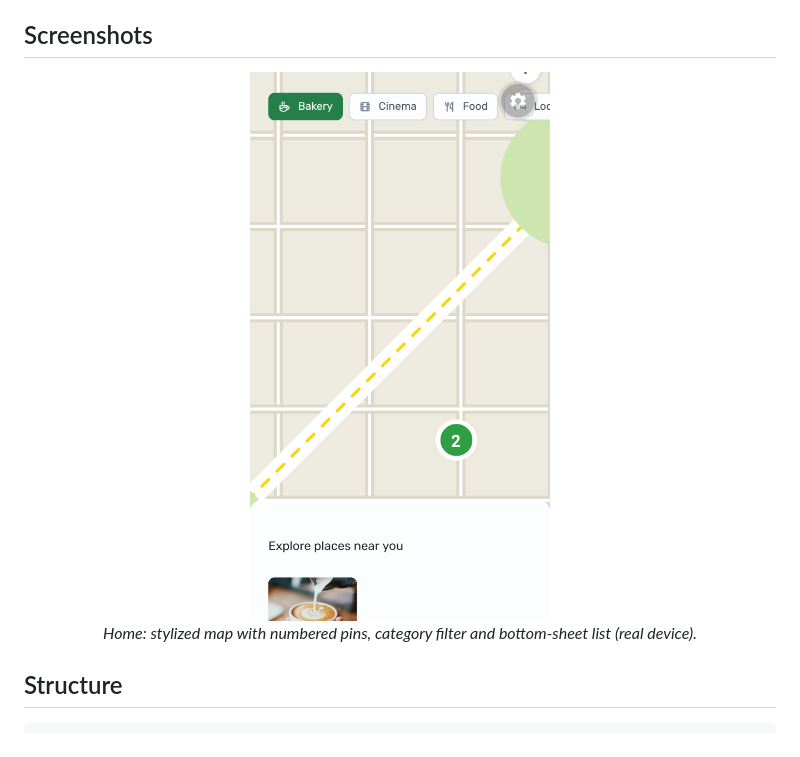
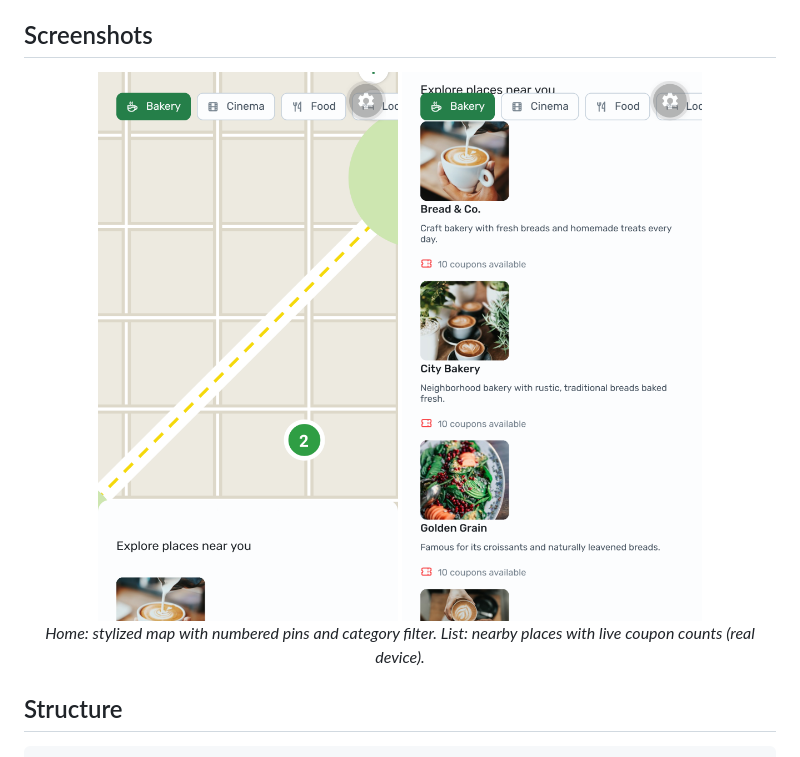
Before and after one commit to FellypeGC/nearby-react-native, a Markdown page: README.md, the part around the change. GitHub-like rendering; pictures changed too: docs/screenshots/list.png (added).

Commit message:
docs: add bottom-sheet list screenshot

```diff
--- a/README.md
+++ b/README.md
@@ -10,7 +10,8 @@ Study project (Rocketseat NLW Pocket Mobile) refactored toward a React Native ro
 
 <p align="center">
   <img src="docs/screenshots/home.png" width="300" alt="Home — stylized map with pins, categories and nearby places" />
-  <br /><em>Home: stylized map with numbered pins, category filter and bottom-sheet list (real device).</em>
+  <img src="docs/screenshots/list.png" width="300" alt="Bottom-sheet list of nearby places" />
+  <br /><em>Home: stylized map with numbered pins and category filter. List: nearby places with live coupon counts (real device).</em>
 </p>
 
 ## Structure
```
